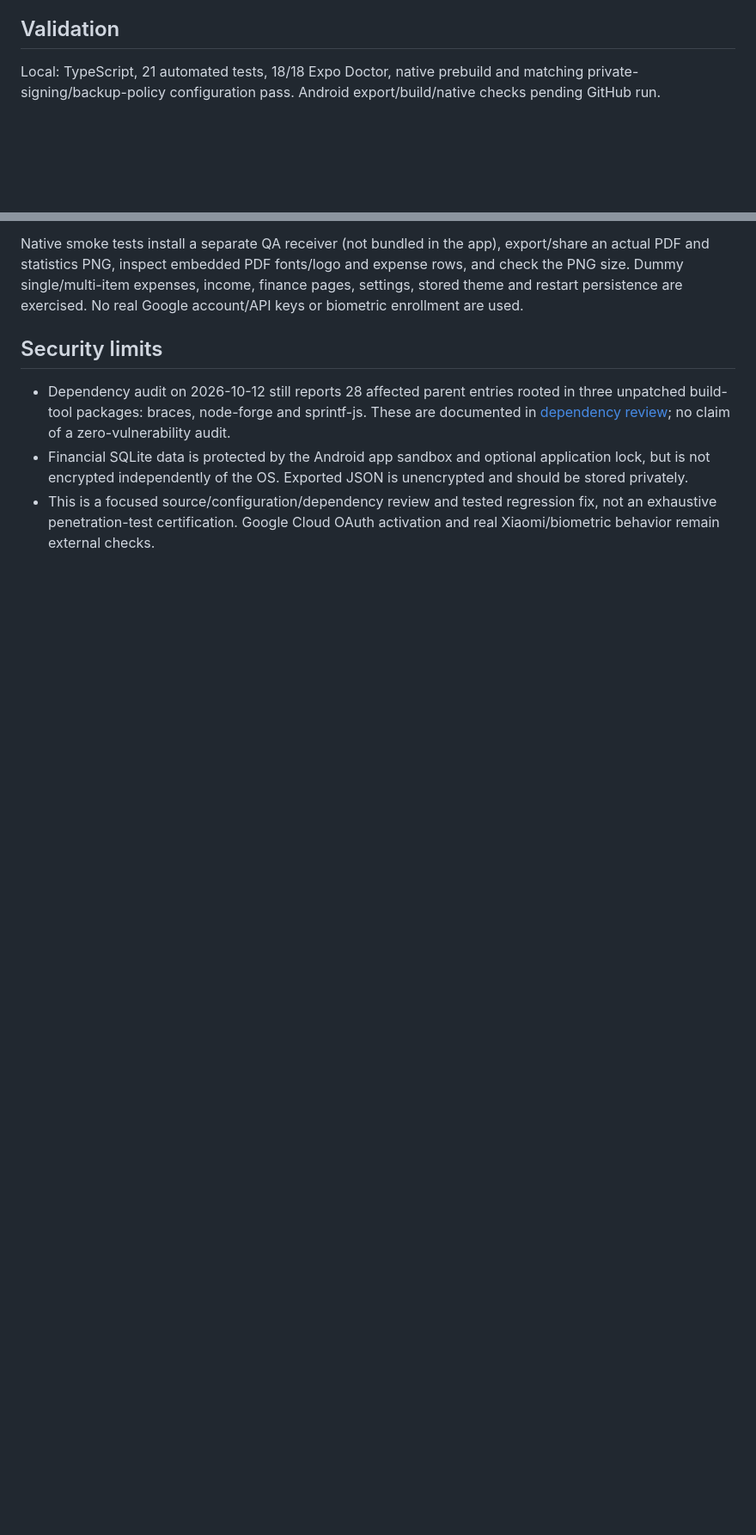
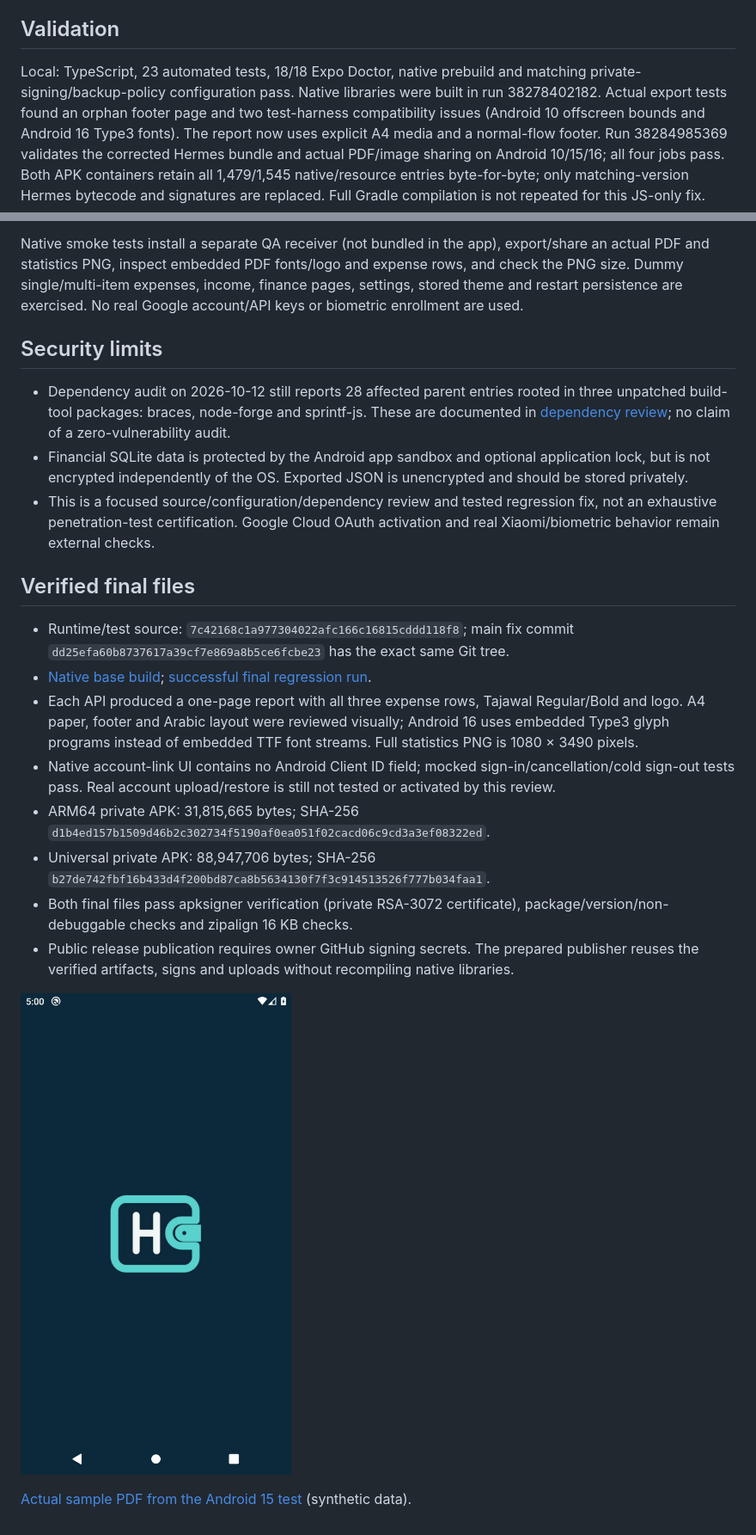
Before and after one commit to H0sSs/H0sS-Money, a Markdown page: docs/QA-1.2.3.md, 2 parts joined by grey strips. Shown at 86% size. Drawn GitHub-style; pictures changed too: docs/images/startup.png; blank space fills up the shorter version.

```diff
--- a/docs/QA-1.2.3.md
+++ b/docs/QA-1.2.3.md
@@ -12,7 +12,7 @@
 
 ## Validation
 
-Local: TypeScript, 21 automated tests, 18/18 Expo Doctor, native prebuild and matching private-signing/backup-policy configuration pass. Android export/build/native checks pending GitHub run.
+Local: TypeScript, 23 automated tests, 18/18 Expo Doctor, native prebuild and matching private-signing/backup-policy configuration pass. Native libraries were built in run 38278402182. Actual export tests found an orphan footer page and two test-harness compatibility issues (Android 10 offscreen bounds and Android 16 Type3 fonts). The report now uses explicit A4 media and a normal-flow footer. Run 38284985369 validates the corrected Hermes bundle and actual PDF/image sharing on Android 10/15/16; all four jobs pass. Both APK containers retain all 1,479/1,545 native/resource entries byte-for-byte; only matching-version Hermes bytecode and signatures are replaced. Full Gradle compilation is not repeated for this JS-only fix.
 
 Native smoke tests install a separate QA receiver (not bundled in the app), export/share an actual PDF and statistics PNG, inspect embedded PDF fonts/logo and expense rows, and check the PNG size. Dummy single/multi-item expenses, income, finance pages, settings, stored theme and restart persistence are exercised. No real Google account/API keys or biometric enrollment are used.
 
@@ -21,3 +21,18 @@ Native smoke tests install a separate QA receiver (not bundled in the app), expo
 - Dependency audit on 2026-10-12 still reports 28 affected parent entries rooted in three unpatched build-tool packages: braces, node-forge and sprintf-js. These are documented in [dependency review](DEPENDENCY-REVIEW.md); no claim of a zero-vulnerability audit.
 - Financial SQLite data is protected by the Android app sandbox and optional application lock, but is not encrypted independently of the OS. Exported JSON is unencrypted and should be stored privately.
 - This is a focused source/configuration/dependency review and tested regression fix, not an exhaustive penetration-test certification. Google Cloud OAuth activation and real Xiaomi/biometric behavior remain external checks.
+
+## Verified final files
+
+- Runtime/test source: `7c42168c1a977304022afc166c16815cddd118f8`; main fix commit `dd25efa60b8737617a39cf7e869a8b5ce6fcbe23` has the exact same Git tree.
+- [Native base build](https://github.com/H0sSs/H0sS-Money/actions/runs/38278402182); [successful final regression run](https://github.com/H0sSs/H0sS-Money/actions/runs/38284985369).
+- Each API produced a one-page report with all three expense rows, Tajawal Regular/Bold and logo. A4 paper, footer and Arabic layout were reviewed visually; Android 16 uses embedded Type3 glyph programs instead of embedded TTF font streams. Full statistics PNG is 1080 × 3490 pixels.
+- Native account-link UI contains no Android Client ID field; mocked sign-in/cancellation/cold sign-out tests pass. Real account upload/restore is still not tested or activated by this review.
+- ARM64 private APK: 31,815,665 bytes; SHA-256 `d1b4ed157b1509d46b2c302734f5190af0ea051f02cacd06c9cd3a3ef08322ed`.
+- Universal private APK: 88,947,706 bytes; SHA-256 `b27de742fbf16b433d4f200bd87ca8b5634130f7f3c914513526f777b034faa1`.
+- Both final files pass apksigner verification (private RSA-3072 certificate), package/version/non-debuggable checks and zipalign 16 KB checks.
+- Public release publication requires owner GitHub signing secrets. The prepared publisher reuses the verified artifacts, signs and uploads without recompiling native libraries.
+
+![Actual Android 10 cold start](images/startup.png)
+
+[Actual sample PDF from the Android 15 test](report-sample-1.2.3.pdf) (synthetic data).
```
Also changed, not shown: README.md (+6 -11 lines), docs/images/appearance.png, docs/images/home.png, docs/images/statistics.png, 3 other files.
